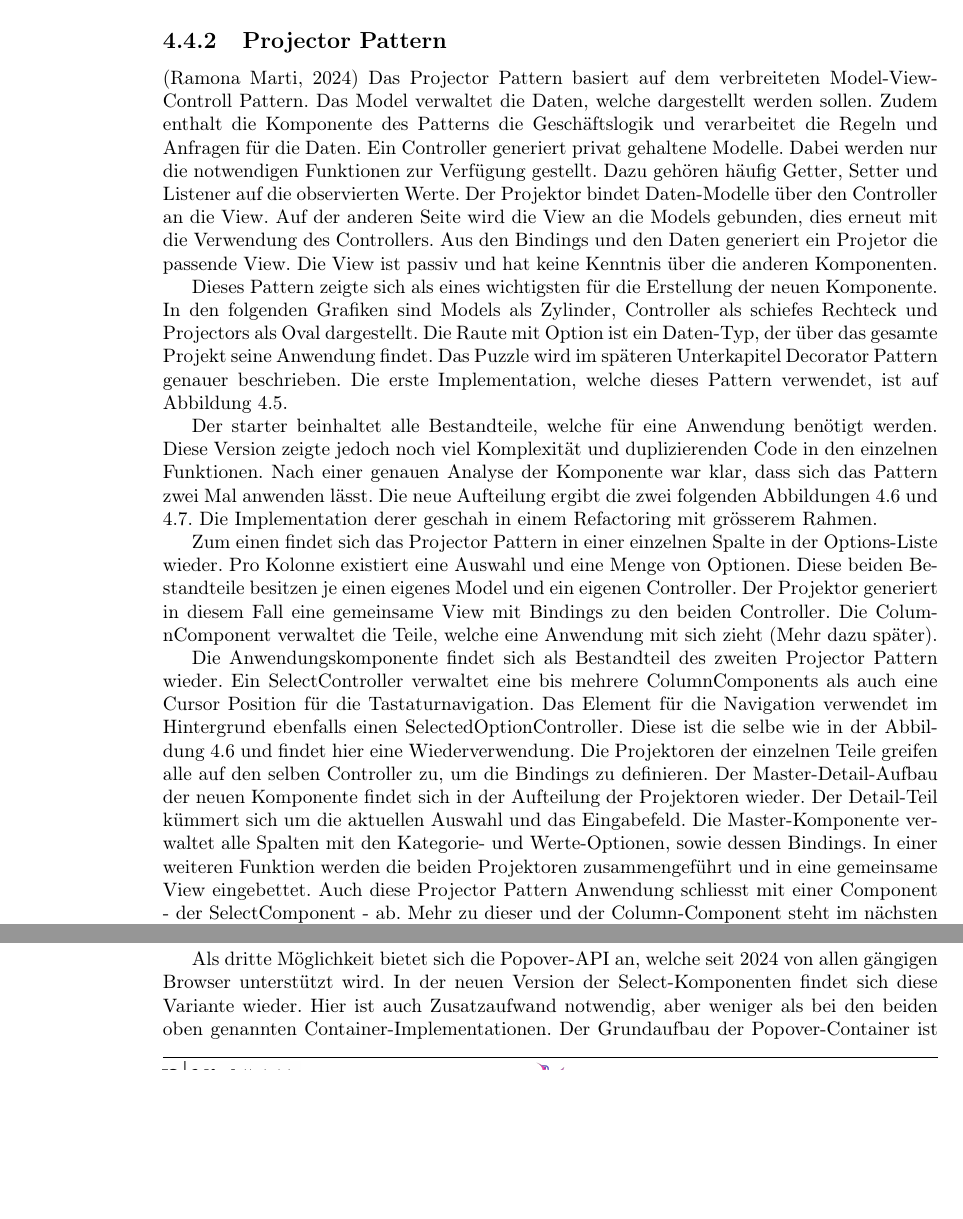
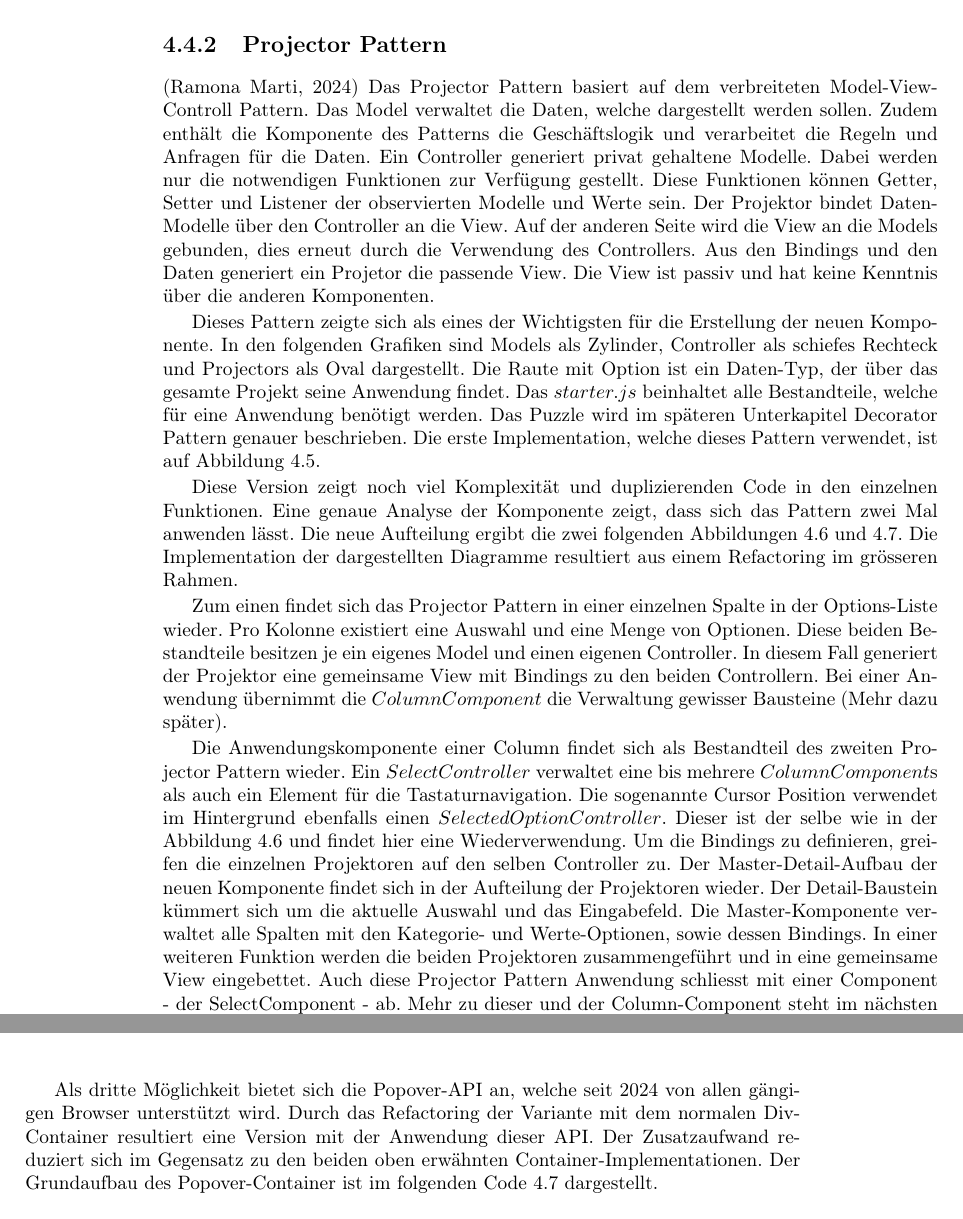
Before and after one commit to fhnw-ramonamarti/fhnw-ramonamarti, a LaTeX thesis (ip6/latex-docs/main.tex, which reads ip6/latex-docs/chapters/newComponent.tex): two parts of pages 33 and 35 of 51 before the commit and two parts of pages 33 and 36 of 52 after it, joined at a grey line, cut so that both start at the same text, the shorter picture padded with empty space. Compiled offline with pdfLaTeX.

Commit message:
add fixes to doc

```diff
--- a/ip6/latex-docs/chapters/newComponent.tex
+++ b/ip6/latex-docs/chapters/newComponent.tex
@@ -305,18 +305,19 @@ Mehr zur File Aufteilung ist in den nächsten zwei Unterkapiteln zu lesen.
 % todo change ref to könig
 (\cite{projectorPattern}) Das Projector Pattern basiert auf dem verbreiteten Model-View-Controll Pattern.
 Das Model verwaltet die Daten, welche dargestellt werden sollen.
-Zudem enthalt die Komponente des Patterns die Geschäftslogik und verarbeitet die Regeln und Anfragen für die Daten.
+Zudem enthält die Komponente des Patterns die Geschäftslogik und verarbeitet die Regeln und Anfragen für die Daten.
 Ein Controller generiert privat gehaltene Modelle.
 Dabei werden nur die notwendigen Funktionen zur Verfügung gestellt.
-Dazu gehören häufig Getter, Setter und Listener auf die observierten Werte.
+Diese Funktionen können Getter, Setter und Listener der observierten Modelle und Werte sein.
 Der Projektor bindet Daten-Modelle über den Controller an die View.
-Auf der anderen Seite wird die View an die Models gebunden, dies erneut mit die Verwendung des Controllers.
+Auf der anderen Seite wird die View an die Models gebunden, dies erneut durch die Verwendung des Controllers.
 Aus den Bindings und den Daten generiert ein Projetor die passende View.
 Die View ist passiv und hat keine Kenntnis über die anderen Komponenten.
 
-Dieses Pattern zeigte sich als eines wichtigsten für die Erstellung der neuen Komponente.
+Dieses Pattern zeigte sich als eines der Wichtigsten für die Erstellung der neuen Komponente.
 In den folgenden Grafiken sind Models als Zylinder, Controller als schiefes Rechteck und Projectors als Oval dargestellt.
 Die Raute mit Option ist ein Daten-Typ, der über das gesamte Projekt seine Anwendung findet.
+Das $starter.js$ beinhaltet alle Bestandteile, welche für eine Anwendung benötigt werden.
 Das Puzzle wird im späteren Unterkapitel Decorator Pattern genauer beschrieben.
 Die erste Implementation, welche dieses Pattern verwendet, ist auf Abbildung \ref{img:DiagramSelectComponentOld}.
 
@@ -327,11 +328,10 @@ Die erste Implementation, welche dieses Pattern verwendet, ist auf Abbildung \re
     \label{img:DiagramSelectComponentOld}
 \end{figure}
 
-Der starter beinhaltet alle Bestandteile, welche für eine Anwendung benötigt werden.
-Diese Version zeigte jedoch noch viel Komplexität und duplizierenden Code in den einzelnen Funktionen.
-Nach einer genauen Analyse der Komponente war klar, dass sich das Pattern zwei Mal anwenden lässt.
+Diese Version zeigt noch viel Komplexität und duplizierenden Code in den einzelnen Funktionen.
+Eine genaue Analyse der Komponente zeigt, dass sich das Pattern zwei Mal anwenden lässt.
 Die neue Aufteilung ergibt die zwei folgenden Abbildungen \ref{img:DiagramColumnComponent} und \ref{img:DiagramSelectComponent}.
-Die Implementation derer geschah in einem Refactoring mit grösserem Rahmen.
+Die Implementation der dargestellten Diagramme resultiert aus einem Refactoring im grösseren Rahmen.
 
 \begin{figure}[!htb]
     \centering
@@ -342,9 +342,9 @@ Die Implementation derer geschah in einem Refactoring mit grösserem Rahmen.
 
 Zum einen findet sich das Projector Pattern in einer einzelnen Spalte in der Options-Liste wieder.
 Pro Kolonne existiert eine Auswahl und eine Menge von Optionen.
-Diese beiden Bestandteile besitzen je einen eigenes Model und ein eigenen Controller.
-Der Projektor generiert in diesem Fall eine gemeinsame View mit Bindings zu den beiden Controller.
-Die ColumnComponent verwaltet die Teile, welche eine Anwendung mit sich zieht (Mehr dazu später).
+Diese beiden Bestandteile besitzen je ein eigenes Model und einen eigenen Controller.
+In diesem Fall generiert der Projektor eine gemeinsame View mit Bindings zu den beiden Controllern.
+Bei einer Anwendung übernimmt die $ColumnComponent$ die Verwaltung gewisser Bausteine (Mehr dazu später).
 
 \begin{figure}[!htb]
     \centering
@@ -353,13 +353,13 @@ Die ColumnComponent verwaltet die Teile, welche eine Anwendung mit sich zieht (M
     \label{img:DiagramSelectComponent}
 \end{figure}
 
-Die Anwendungskomponente findet sich als Bestandteil des zweiten Projector Pattern wieder.
-Ein SelectController verwaltet eine bis mehrere ColumnComponents als auch eine Cursor Position für die Tastaturnavigation.
-Das Element für die Navigation verwendet im Hintergrund ebenfalls einen SelectedOptionController.
-Diese ist die selbe wie in der Abbildung \ref{img:DiagramColumnComponent} und findet hier eine Wiederverwendung.
-Die Projektoren der einzelnen Teile greifen alle auf den selben Controller zu, um die Bindings zu definieren.
+Die Anwendungskomponente einer Column findet sich als Bestandteil des zweiten Projector Pattern wieder.
+Ein $SelectController$ verwaltet eine bis mehrere $ColumnComponent$s als auch ein Element für die Tastaturnavigation.
+Die sogenannte Cursor Position verwendet im Hintergrund ebenfalls einen $SelectedOptionController$.
+Dieser ist der selbe wie in der Abbildung \ref{img:DiagramColumnComponent} und findet hier eine Wiederverwendung.
+Um die Bindings zu definieren, greifen die einzelnen Projektoren auf den selben Controller zu.
 Der Master-Detail-Aufbau der neuen Komponente findet sich in der Aufteilung der Projektoren wieder.
-Der Detail-Teil kümmert sich um die aktuellen Auswahl und das Eingabefeld.
+Der Detail-Baustein kümmert sich um die aktuelle Auswahl und das Eingabefeld.
 Die Master-Komponente verwaltet alle Spalten mit den Kategorie- und Werte-Optionen, sowie dessen Bindings.
 In einer weiteren Funktion werden die beiden Projektoren zusammengeführt und in eine gemeinsame View eingebettet.
 Auch diese Projector Pattern Anwendung schliesst mit einer Component - der SelectComponent - ab.
@@ -409 +409,0 @@ In der ersten Version der Komponenten fand sich dieser Ansatz.
-Hierbei zeigte sich das Problem, von der Inkonsistenz zwischen UI und Controller bzw. es konnten gleichzeitig mehrere Dropdown-Container offen sein.
@@ -410,8 +413,8 @@ Hierbei zeigte sich das Problem, von der Inkonsistenz zwischen UI und Controller
 
 Als dritte Möglichkeit bietet sich die Popover-API an, welche seit 2024 von allen gängigen Browser unterstützt wird.
-In der neuen Version der Select-Komponenten findet sich diese Variante wieder.
-Hier ist auch Zusatzaufwand notwendig, aber weniger als bei den beiden oben genannten Container-Implementationen.
-Der Grundaufbau der Popover-Container ist im folgenden Code \ref{code:PopoverExample} dargestellt.
+Durch das Refactoring der Variante mit dem normalen Div-Container resultiert eine Version mit der Anwendung dieser API.
+Der Zusatzaufwand reduziert sich im Gegensatz zu den beiden oben erwähnten Container-Implementationen.
+Der Grundaufbau des Popover-Container ist im folgenden Code \ref{code:PopoverExample} dargestellt.
 
 \begin{lstlisting}[style = htmlcssjs, caption = Popover-Container Beispiel, label = code:PopoverExample]
 <div popover="auto"
```
Also changed, not shown: ip6/latex-docs/chapters/newComponent.tex (62 more changed lines).
